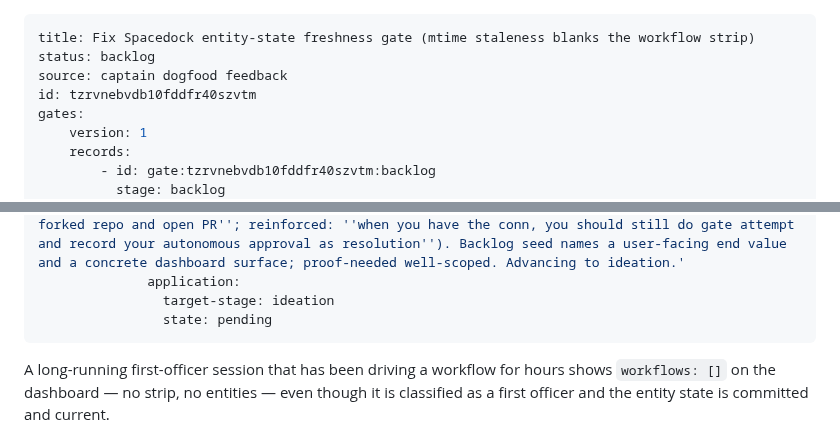
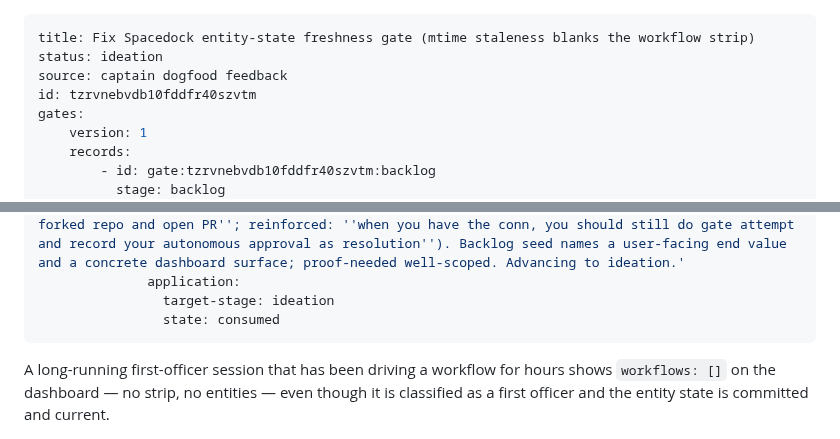
Before and after one commit to clkao/cargento, a Markdown page: fix-spacedock-freshness-gate/index.md, 2 parts joined by grey strips. GitHub-like rendering.

Commit message:
gate: consume fix-spacedock-freshness-gate -> ideation

```diff
--- a/fix-spacedock-freshness-gate/index.md
+++ b/fix-spacedock-freshness-gate/index.md
@@ -1,6 +1,6 @@
 ---
 title: Fix Spacedock entity-state freshness gate (mtime staleness blanks the workflow strip)
-status: backlog
+status: ideation
 source: captain dogfood feedback
 id: tzrvnebvdb10fddfr40szvtm
 gates:
@@ -25,7 +25,7 @@ gates:
                 reason: 'FO autonomous approval (conn granted: ''you have the conn to push to the forked repo and open PR''; reinforced: ''when you have the conn, you should still do gate attempt and record your autonomous approval as resolution''). Backlog seed names a user-facing end value and a concrete dashboard surface; proof-needed well-scoped. Advancing to ideation.'
               application:
                 target-stage: ideation
-                state: pending
+                state: consumed
 ---
 
 A long-running first-officer session that has been driving a workflow for hours
```
